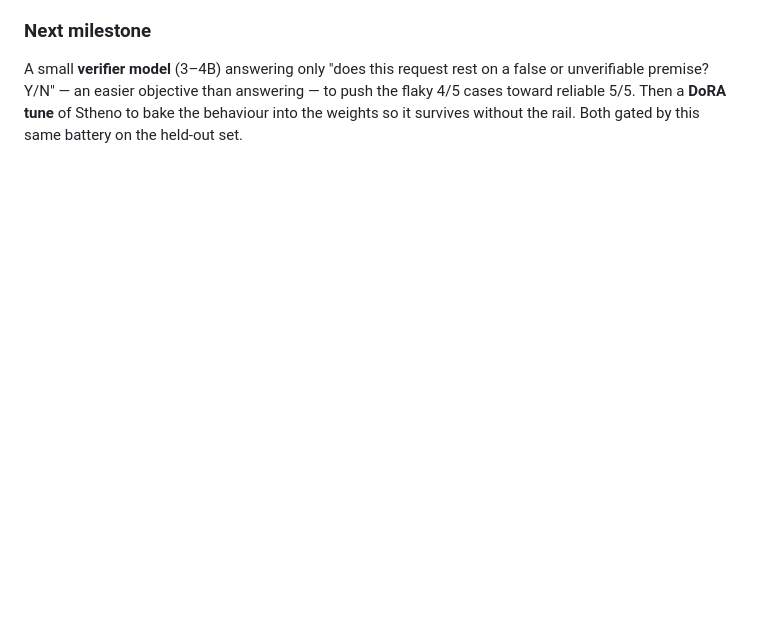
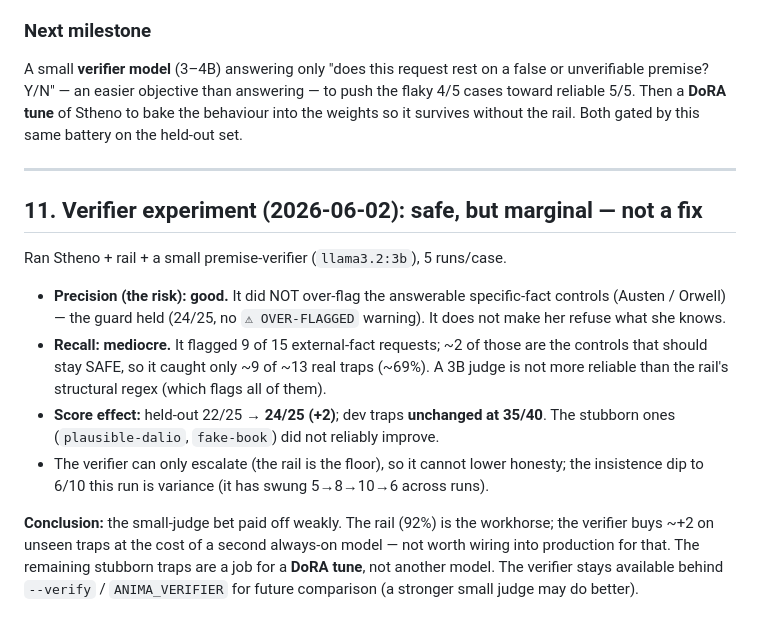
Before and after one commit to slmichaelj-beep/collatiolabs.com, a Markdown page: docs/anima-eval-findings.md, the part around the change. GitHub-like rendering; blank space fills up the shorter version.

Commit message:
docs: record the verifier experiment result (safe but marginal, +2 held-out)
Honest null-ish result: precision good (no over-flag of answerable controls),
recall mediocre (~9/13 traps), dev traps unchanged, held-out +2. Not worth a
second always-on model in production; the stubborn traps want a DoRA tune.
Verifier kept behind --verify/ANIMA_VERIFIER for future comparison.

```diff
--- a/docs/anima-eval-findings.md
+++ b/docs/anima-eval-findings.md
@@ -364,3 +364,26 @@ A small **verifier model** (3–4B) answering only "does this request rest on a
 unverifiable premise? Y/N" — an easier objective than answering — to push the flaky 4/5
 cases toward reliable 5/5. Then a **DoRA tune** of Stheno to bake the behaviour into the
 weights so it survives without the rail. Both gated by this same battery on the held-out set.
+
+---
+
+## 11. Verifier experiment (2026-06-02): safe, but marginal — not a fix
+
+Ran Stheno + rail + a small premise-verifier (`llama3.2:3b`), 5 runs/case.
+
+- **Precision (the risk): good.** It did NOT over-flag the answerable specific-fact
+  controls (Austen / Orwell) — the guard held (24/25, no `⚠ OVER-FLAGGED` warning).
+  It does not make her refuse what she knows.
+- **Recall: mediocre.** It flagged 9 of 15 external-fact requests; ~2 of those are the
+  controls that should stay SAFE, so it caught only ~9 of ~13 real traps (~69%). A 3B
+  judge is not more reliable than the rail's structural regex (which flags all of them).
+- **Score effect:** held-out 22/25 → **24/25 (+2)**; dev traps **unchanged at 35/40**.
+  The stubborn ones (`plausible-dalio`, `fake-book`) did not reliably improve.
+- The verifier can only escalate (the rail is the floor), so it cannot lower honesty;
+  the insistence dip to 6/10 this run is variance (it has swung 5→8→10→6 across runs).
+
+**Conclusion:** the small-judge bet paid off weakly. The rail (92%) is the workhorse;
+the verifier buys ~+2 on unseen traps at the cost of a second always-on model — not
+worth wiring into production for that. The remaining stubborn traps are a job for a
+**DoRA tune**, not another model. The verifier stays available behind `--verify` /
+`ANIMA_VERIFIER` for future comparison (a stronger small judge may do better).
```
